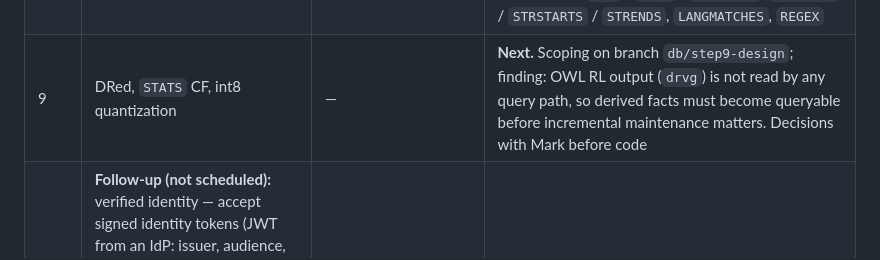
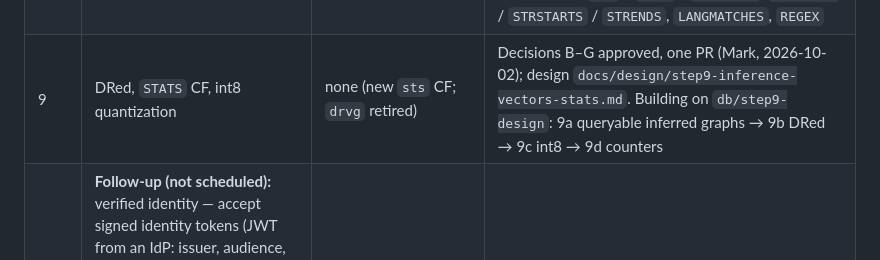
Before and after one commit to devcairn/polargraph, a Markdown page: docs/contxtbroker-platform-plan.md, the part around the change. GitHub-like rendering.

Commit message:
docs(design): step 9 — queryable inference, DRed, int8 vectors, STATS counters
Co-Authored-By: Claude Opus 5.5 <noreply@anthropic.com>

```diff
--- a/docs/contxtbroker-platform-plan.md
+++ b/docs/contxtbroker-platform-plan.md
@@ -89,7 +89,7 @@ Recorded after auditing this plan against the code at `849839a`.
 | 8 | WS3 engine primitives: atomic changeset RPC (`ApplyChanges`), `polargraph-shacl` + `ValidateShapes`, optional `DiffGraphs` | — | **re-scoped 2026-10-01** (Mark): proposals, review, promotion policy and provenance enforcement move to a ContxtBroker service. Decisions A–F approved (`docs/design/proposals-shacl.md`). **8a merged** (PR #9: `ApplyChanges` + REST `POST /changes`). **8b merged** (PR #10, branch `db/ws3-shacl`): `polargraph-shacl` crate (SHACL Core subset, direct evaluation over a dataset + uncommitted overlay), `ValidateShapes` RPC, REST `POST /validate` (JSON / Turtle). **Next:** 8c `DiffGraphs` only if the service needs it; registry derivation from shapes (§3.5) deferred |
 | 8.5 | Cypher over RDF: labels as `rdf:type`, names as IRIs, runtime vocabulary (`docs/design/cypher-rdf.md`) | operator-triggered `ConvertLegacyData` (online; **breaking**, `docs/upgrade-cypher-rdf.md`) | Decisions A–F + G2 approved (Mark, 2026-10-01). PR 1 (branch `db/cypher-rdf`): vocabulary (base + prefixes in the system graph; `GetVocabulary` / `SetVocabularyBase` / `PutPrefix` / `RemovePrefix`, REST `/vocabulary*`), bare predicate names stored under the base, `ConvertLegacyData` (bare predicates → IRIs, `__type` → `rdf:type`; idempotent, resumable, dry run) with startup warning + `ShowStats` / `/health` / `GetVocabulary` pending status, Cypher labels → `rdf:type` patterns (backtick CURIE / IRI names), change-log-driven type index (all write paths + replicas), runtime acceptance tests. **PR 1 merged** (PR #11). **PR 2 merged** (PR #12): Cypher writes deprecated (warning header, log, `polargraph_deprecated_rpc_total`; REST `Deprecation` / `Warning`), `RelationTriple.object_iri`, SDKs regenerated with `rdf:type` `insert_node`, `apply_changes` and vocabulary methods, docs. Removing Cypher writes is unblocked since 8.6 (`DELETE WHERE { <n> ?p ?o }` replaces `DELETE n`); scheduled for a later release |
 | 8.6 | Value bindings — query variables that hold literals (SPARQL `?s :p ?o` over properties, FILTER / ORDER BY / aggregates on values, Update with value variables); unblocks removing Cypher writes (`docs/design/value-bindings.md`) | — | Decisions A–G approved (Mark, 2026-10-02). **PR 1 merged** (PR #13): engine `Solution` / value bindings, proto `values`, `Query` / `QueryStream`, REST `@values`, UI, SDKs; release note `docs/upgrade-value-bindings.md`. ✅ **PR 2 merged** (PR #14): SPARQL literal results, value semantics (open questions 1–7 as recommended), three-valued FILTER, aggregates, `ORDER BY`, predicate variables, Update with value variables. FILTER functions (question 8, approved): variable comparisons, `STR` / `LANG` / `DATATYPE`, `CONTAINS` / `STRSTARTS` / `STRENDS`, `LANGMATCHES`, `REGEX` |
-| 9 | DRed, `STATS` CF, int8 quantization | — | **Next.** Scoping on branch `db/step9-design`; finding: OWL RL output (`drvg`) is not read by any query path, so derived facts must become queryable before incremental maintenance matters. Decisions with Mark before code |
+| 9 | DRed, `STATS` CF, int8 quantization | none (new `sts` CF; `drvg` retired) | Decisions B–G approved, one PR (Mark, 2026-10-02); design `docs/design/step9-inference-vectors-stats.md`. Building on `db/step9-design`: 9a queryable inferred graphs → 9b DRed → 9c int8 → 9d counters |
 | F1 | **Follow-up (not scheduled):** verified identity — accept signed identity tokens (JWT from an IdP: issuer, audience, JWKS key rotation, expiry) and derive the caller's user id / groups from verified claims instead of trusting a bare `user_id` / `x-polargraph-user-id` / `X-User-Id`. Needed because the graph ACL (step 6) trusts a client-asserted user id; see `docs/upgrade-graph-acl.md` "trust model" | — | not started |
 
 ---
```
Also changed, not shown: docs/design/step9-inference-vectors-stats.md (added, +128 -0 lines).
